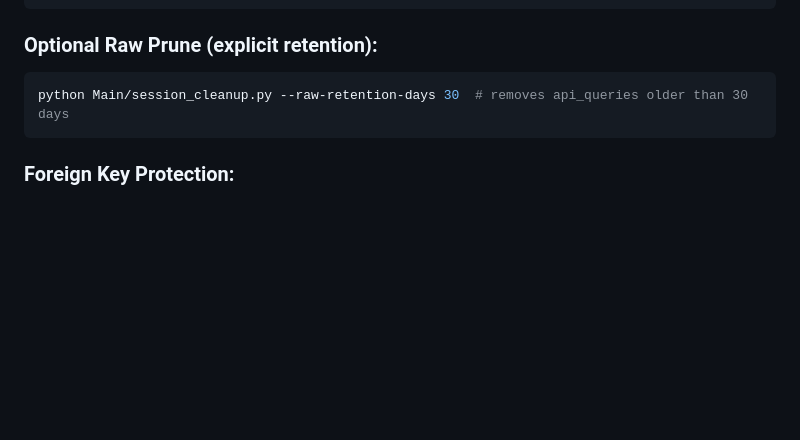
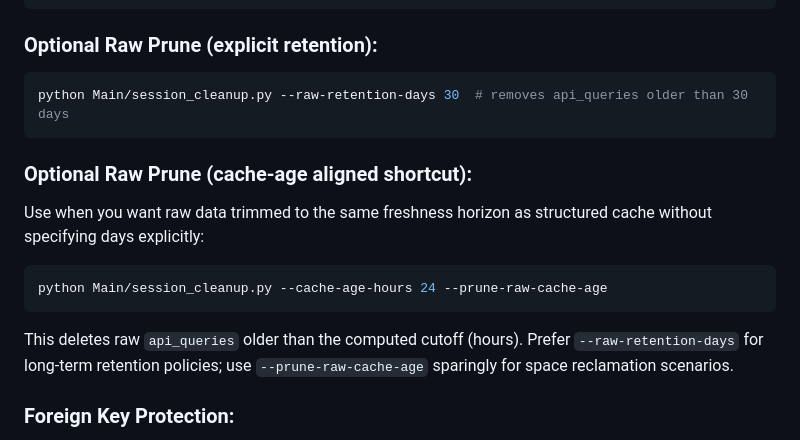
Before and after one commit to samuelarosario/SerpAPI-GPT5, a Markdown page: MD/DATA_CLEANUP_POLICY.md, the part around the change. Drawn GitHub-style; blank space fills up the shorter version.

````diff
--- a/MD/DATA_CLEANUP_POLICY.md
+++ b/MD/DATA_CLEANUP_POLICY.md
@@ -67,6 +67,15 @@ self.cache.cleanup_old_data(max_cache_age_hours=24)  # raw retained
 python Main/session_cleanup.py --raw-retention-days 30  # removes api_queries older than 30 days
 ```
 
+### **Optional Raw Prune (cache-age aligned shortcut):**
+Use when you want raw data trimmed to the same freshness horizon as structured cache without specifying days explicitly:
+
+```bash
+python Main/session_cleanup.py --cache-age-hours 24 --prune-raw-cache-age
+```
+
+This deletes raw `api_queries` older than the computed cutoff (hours). Prefer `--raw-retention-days` for long-term retention policies; use `--prune-raw-cache-age` sparingly for space reclamation scenarios.
+
 ### **Foreign Key Protection:**
 - Deletion follows **proper order** to respect foreign key constraints
 - **Reference tables preserved** (airports, airlines)
````
Also changed, not shown: MD/README.md (+18 -0 lines).
